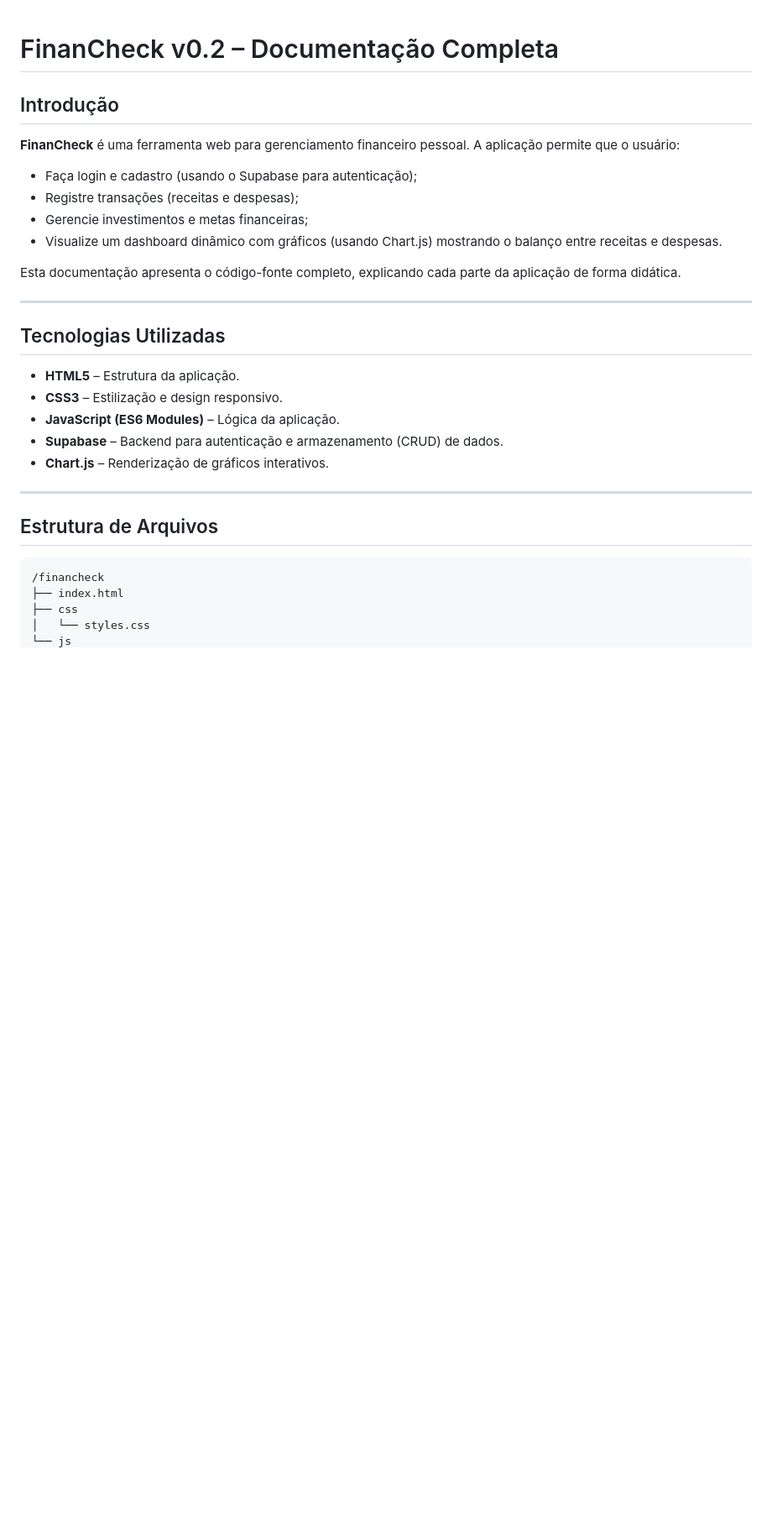
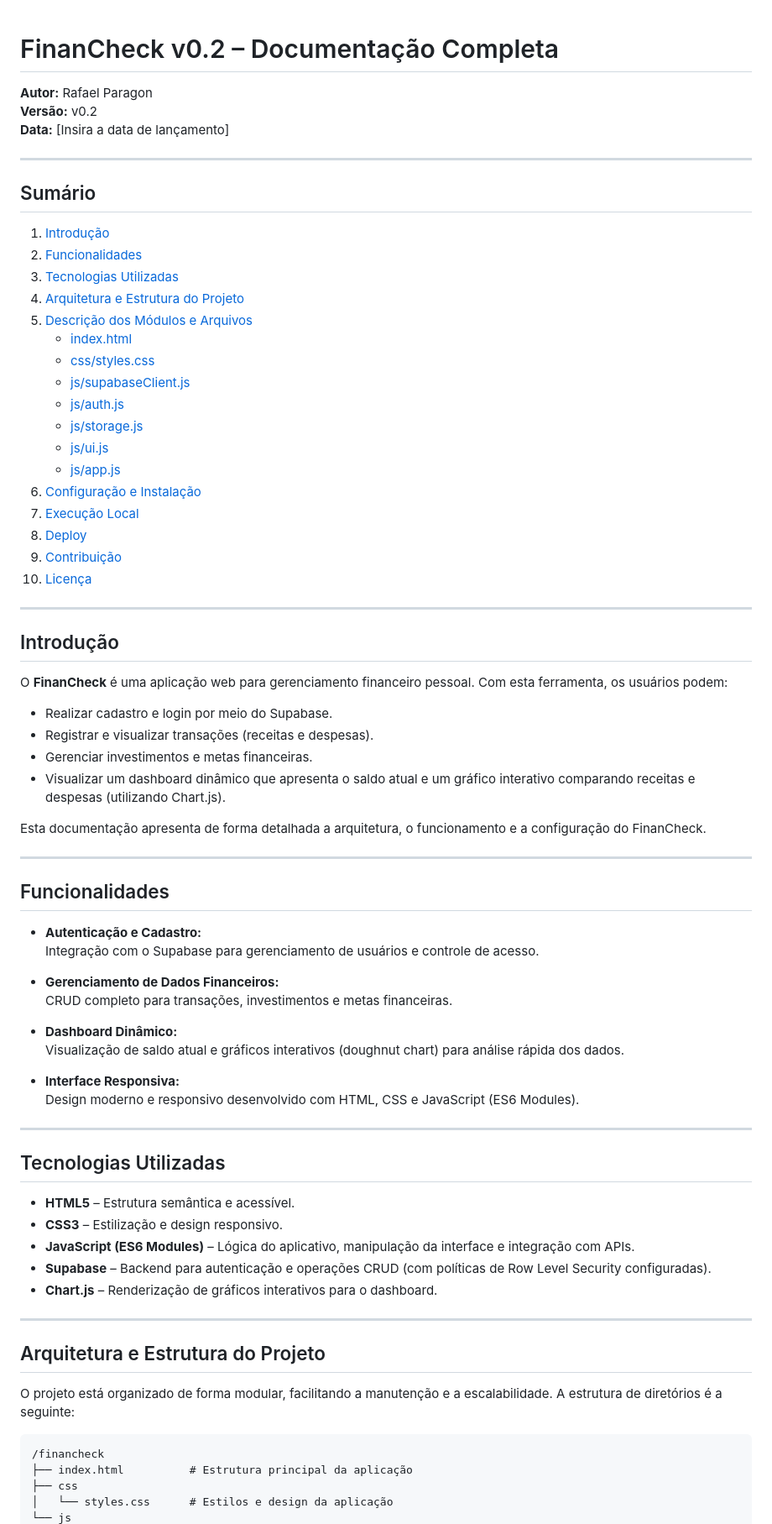
Before and after one commit to RParagon/financheck, a Markdown page: DOCUMENTATION.md, the part around one of its changes. Shown at 84% size. Rendered like a GitHub page; blank space fills up the shorter version.

````diff
--- a/DOCUMENTATION.md
+++ b/DOCUMENTATION.md
@@ -1,32 +1,78 @@
 # FinanCheck v0.2 – Documentação Completa
+
+**Autor:** Rafael Paragon
+**Versão:** v0.2
+**Data:** [Insira a data de lançamento]
+
+---
+
+## Sumário
+
+1. [Introdução](#introdução)
+2. [Funcionalidades](#funcionalidades)
+3. [Tecnologias Utilizadas](#tecnologias-utilizadas)
+4. [Arquitetura e Estrutura do Projeto](#arquitetura-e-estrutura-do-projeto)
+5. [Descrição dos Módulos e Arquivos](#descrição-dos-módulos-e-arquivos)
+   - [index.html](#indexhtml)
+   - [css/styles.css](#cssstylescss)
+   - [js/supabaseClient.js](#jssupabaseclientjs)
+   - [js/auth.js](#jsauthjs)
+   - [js/storage.js](#jsstoragejs)
+   - [js/ui.js](#jsuijs)
+   - [js/app.js](#jsappjs)
+6. [Configuração e Instalação](#configuração-e-instalação)
+7. [Execução Local](#execução-local)
+8. [Deploy](#deploy)
+9. [Contribuição](#contribuição)
+10. [Licença](#licença)
+
+---
 
 ## Introdução
 
-**FinanCheck** é uma ferramenta web para gerenciamento financeiro pessoal. A aplicação permite que o usuário:
-- Faça login e cadastro (usando o Supabase para autenticação);
-- Registre transações (receitas e despesas);
-- Gerencie investimentos e metas financeiras;
-- Visualize um dashboard dinâmico com gráficos (usando Chart.js) mostrando o balanço entre receitas e despesas.
+O **FinanCheck** é uma aplicação web para gerenciamento financeiro pessoal. Com esta ferramenta, os usuários podem:
+- Realizar cadastro e login por meio do Supabase.
+- Registrar e visualizar transações (receitas e despesas).
+- Gerenciar investimentos e metas financeiras.
+- Visualizar um dashboard dinâmico que apresenta o saldo atual e um gráfico interativo comparando receitas e despesas (utilizando Chart.js).
 
-Esta documentação apresenta o código-fonte completo, explicando cada parte da aplicação de forma didática.
+Esta documentação apresenta de forma detalhada a arquitetura, o funcionamento e a configuração do FinanCheck.
+
+---
+
+## Funcionalidades
+
+- **Autenticação e Cadastro:**
+  Integração com o Supabase para gerenciamento de usuários e controle de acesso.
+
+- **Gerenciamento de Dados Financeiros:**
+  CRUD completo para transações, investimentos e metas financeiras.
+
+- **Dashboard Dinâmico:**
+  Visualização de saldo atual e gráficos interativos (doughnut chart) para análise rápida dos dados.
+
+- **Interface Responsiva:**
+  Design moderno e responsivo desenvolvido com HTML, CSS e JavaScript (ES6 Modules).
 
 ---
 
 ## Tecnologias Utilizadas
 
-- **HTML5** – Estrutura da aplicação.
+- **HTML5** – Estrutura semântica e acessível.
 - **CSS3** – Estilização e design responsivo.
-- **JavaScript (ES6 Modules)** – Lógica da aplicação.
-- **Supabase** – Backend para autenticação e armazenamento (CRUD) de dados.
-- **Chart.js** – Renderização de gráficos interativos.
+- **JavaScript (ES6 Modules)** – Lógica do aplicativo, manipulação da interface e integração com APIs.
+- **Supabase** – Backend para autenticação e operações CRUD (com políticas de Row Level Security configuradas).
+- **Chart.js** – Renderização de gráficos interativos para o dashboard.
 
 ---
 
-## Estrutura de Arquivos
+## Arquitetura e Estrutura do Projeto
+
+O projeto está organizado de forma modular, facilitando a manutenção e a escalabilidade. A estrutura de diretórios é a seguinte:
 
 ```
 /financheck
-├── index.html
+├── index.html          # Estrutura principal da aplicação
 ├── css
-│   └── styles.css
+│   └── styles.css      # Estilos e design da aplicação
 └── js
````
Also changed, not shown: other parts of DOCUMENTATION.md (+109 -91 lines).
